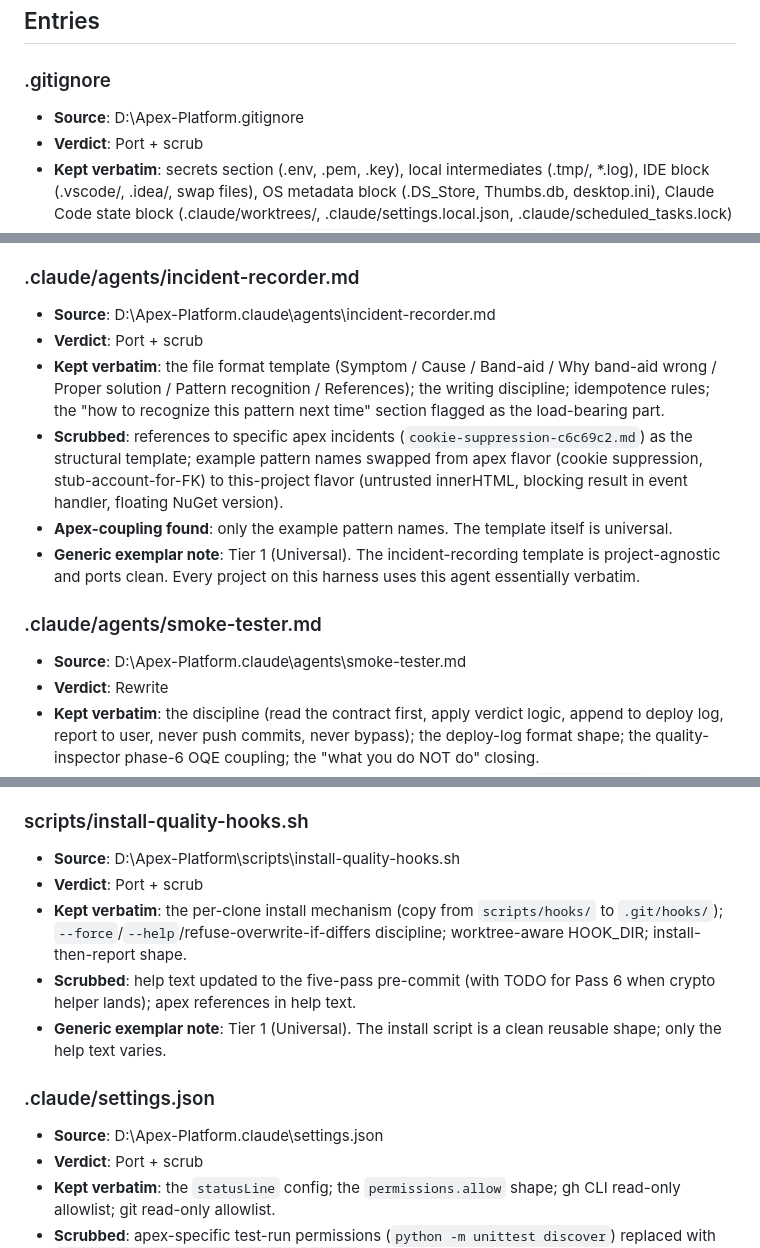
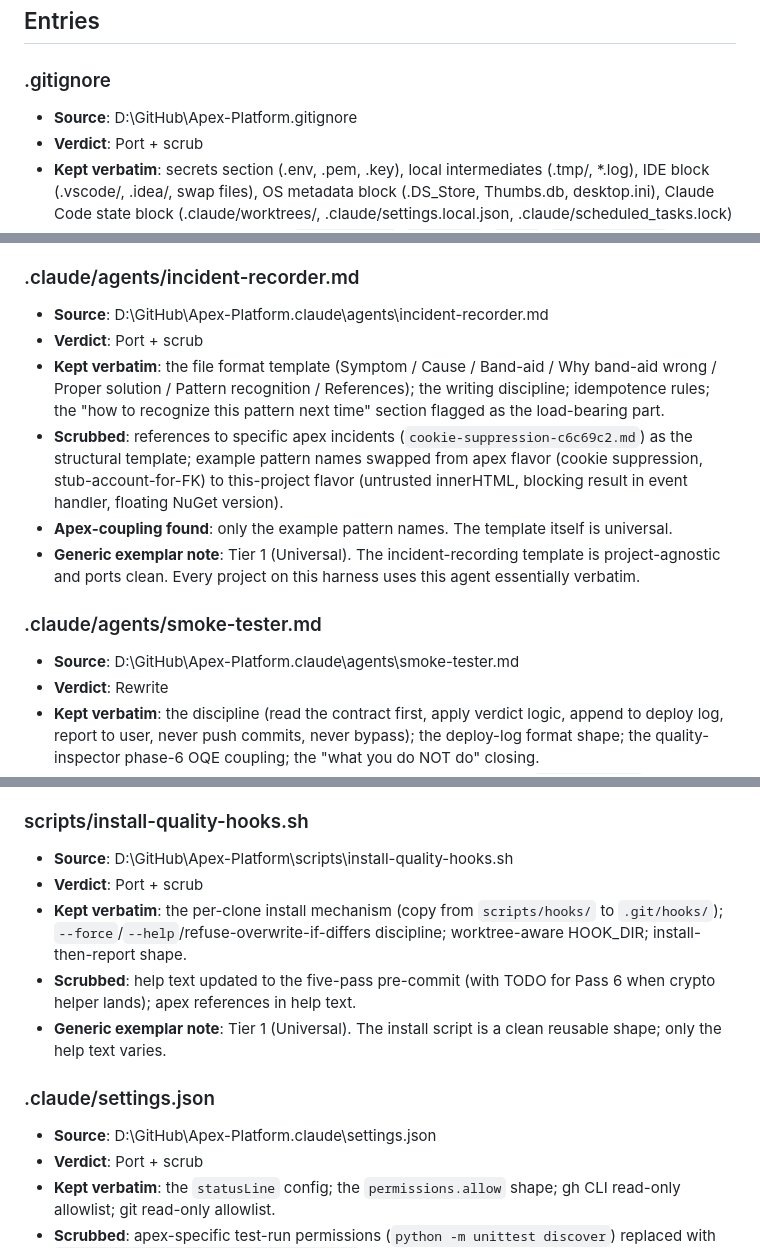
Before and after one commit to ghill11/jellyfin-movie-catalog, a Markdown page: EXTRACTION.md, 3 parts joined by grey strips. Drawn GitHub-style.

```diff
--- a/EXTRACTION.md
+++ b/EXTRACTION.md
@@ -35,7 +35,7 @@ Building toward the generic-harness exemplar:
 
 ### .gitignore
 
-- **Source**: D:\Apex-Platform\.gitignore
+- **Source**: D:\GitHub\Apex-Platform\.gitignore
 - **Verdict**: Port + scrub
 - **Kept verbatim**: secrets section (.env, .pem, .key), local intermediates (.tmp/, *.log), IDE block (.vscode/, .idea/, swap files), OS metadata block (.DS_Store, Thumbs.db, desktop.ini), Claude Code state block (.claude/worktrees/, .claude/settings.local.json, .claude/scheduled_tasks.lock)
 - **Scrubbed**: entire Python section (`__pycache__/`, `*.py[cod]`, `venv/`, `.pytest_cache/`, etc.) - no Python in this project
@@ -164,7 +164,7 @@ Building toward the generic-harness exemplar:
 
 ### .claude/agents/incident-recorder.md
 
-- **Source**: D:\Apex-Platform\.claude\agents\incident-recorder.md
+- **Source**: D:\GitHub\Apex-Platform\.claude\agents\incident-recorder.md
 - **Verdict**: Port + scrub
 - **Kept verbatim**: the file format template (Symptom / Cause / Band-aid / Why band-aid wrong / Proper solution / Pattern recognition / References); the writing discipline; idempotence rules; the "how to recognize this pattern next time" section flagged as the load-bearing part.
 - **Scrubbed**: references to specific apex incidents (`cookie-suppression-c6c69c2.md`) as the structural template; example pattern names swapped from apex flavor (cookie suppression, stub-account-for-FK) to this-project flavor (untrusted innerHTML, blocking result in event handler, floating NuGet version).
@@ -173,7 +173,7 @@ Building toward the generic-harness exemplar:
 
 ### .claude/agents/smoke-tester.md
 
-- **Source**: D:\Apex-Platform\.claude\agents\smoke-tester.md
+- **Source**: D:\GitHub\Apex-Platform\.claude\agents\smoke-tester.md
 - **Verdict**: Rewrite
 - **Kept verbatim**: the discipline (read the contract first, apply verdict logic, append to deploy log, report to user, never push commits, never bypass); the deploy-log format shape; the quality-inspector phase-6 OQE coupling; the "what you do NOT do" closing.
 - **Rewrote**: the verification target entirely. Apex verifies a server-side `/<env>/health` JSON endpoint that a VM smoke script populates; this project verifies a release artifact (the plugin zip) by downloading, MD5-checksumming, sideloading to a portable Jellyfin at `D:\jf-dev\`, restarting, polling `/System/Info/Public`, then hitting authenticated `/Plugins`. The verdict set is entirely new (PASS, VERSION_MISMATCH, PLUGIN_MISSING, AUTH_FAILED, STARTUP_FAILED, SIDELOAD_FAILED, DOWNLOAD_FAILED, NO_API_KEY, NOT_PROVISIONED).
@@ -225,7 +225,7 @@ Building toward the generic-harness exemplar:
 
 ### scripts/install-quality-hooks.sh
 
-- **Source**: D:\Apex-Platform\scripts\install-quality-hooks.sh
+- **Source**: D:\GitHub\Apex-Platform\scripts\install-quality-hooks.sh
 - **Verdict**: Port + scrub
 - **Kept verbatim**: the per-clone install mechanism (copy from `scripts/hooks/` to `.git/hooks/`); `--force`/`--help`/refuse-overwrite-if-differs discipline; worktree-aware HOOK_DIR; install-then-report shape.
 - **Scrubbed**: help text updated to the five-pass pre-commit (with TODO for Pass 6 when crypto helper lands); apex references in help text.
@@ -233,7 +233,7 @@ Building toward the generic-harness exemplar:
 
 ### .claude/settings.json
 
-- **Source**: D:\Apex-Platform\.claude\settings.json
+- **Source**: D:\GitHub\Apex-Platform\.claude\settings.json
 - **Verdict**: Port + scrub
 - **Kept verbatim**: the `statusLine` config; the `permissions.allow` shape; gh CLI read-only allowlist; git read-only allowlist.
 - **Scrubbed**: apex-specific test-run permissions (`python -m unittest discover`) replaced with `dotnet build/test/restore/pack/publish`; apex hook invocations replaced with this project's; sudo-apex/systemctl permissions dropped (no VM).
```
Also changed, not shown: other parts of EXTRACTION.md (+18 -18 lines).
